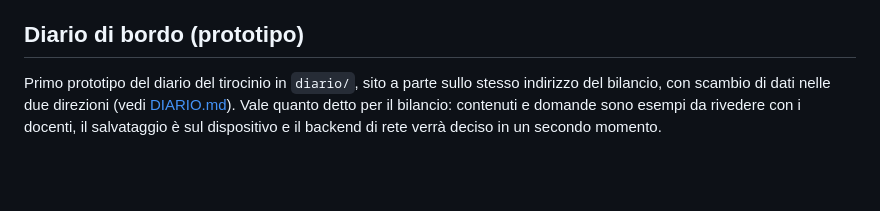
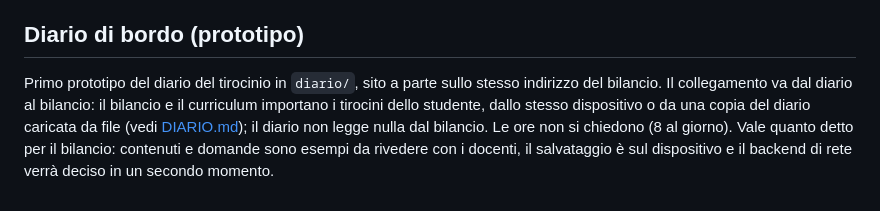
Before and after one commit to halmob01/bilancio-competenze, a Markdown page: docs/STATO-PROTOTIPO.md, the part around the change. Drawn GitHub-style; blank space fills up the shorter version.

```diff
--- a/docs/STATO-PROTOTIPO.md
+++ b/docs/STATO-PROTOTIPO.md
@@ -74,4 +74,4 @@ Per salvare cv e diari di tutti gli studenti nelle cartelle di rete della scuola
 
 ## Diario di bordo (prototipo)
 
-Primo prototipo del diario del tirocinio in `diario/`, sito a parte sullo stesso indirizzo del bilancio, con scambio di dati nelle due direzioni (vedi [DIARIO.md](DIARIO.md)). Vale quanto detto per il bilancio: contenuti e domande sono esempi da rivedere con i docenti, il salvataggio è sul dispositivo e il backend di rete verrà deciso in un secondo momento.
+Primo prototipo del diario del tirocinio in `diario/`, sito a parte sullo stesso indirizzo del bilancio. Il collegamento va dal diario al bilancio: il bilancio e il curriculum importano i tirocini dello studente, dallo stesso dispositivo o da una copia del diario caricata da file (vedi [DIARIO.md](DIARIO.md)); il diario non legge nulla dal bilancio. Le ore non si chiedono (8 al giorno). Vale quanto detto per il bilancio: contenuti e domande sono esempi da rivedere con i docenti, il salvataggio è sul dispositivo e il backend di rete verrà deciso in un secondo momento.
```
Also changed, not shown: docs/DIARIO.md (+18 -14 lines), docs/GUIDA.md (+5 -5 lines), docs/guida/diario-1-home.png, docs/guida/diario-2-tirocinio.png, docs/guida/diario-3-settimana.png, docs/guida/diario-4-diario.png, docs/guida/diario-5-bilancio.png, 6 other files.
